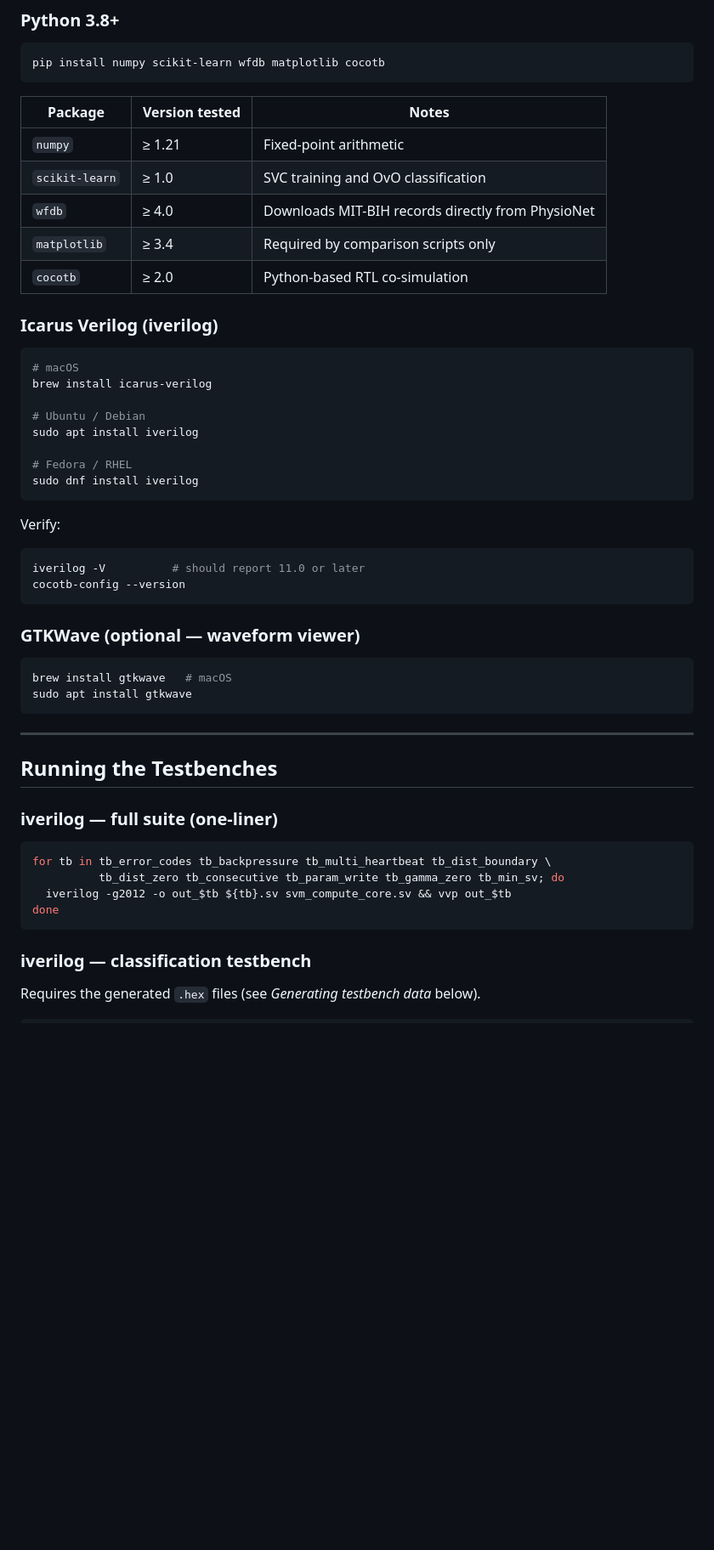
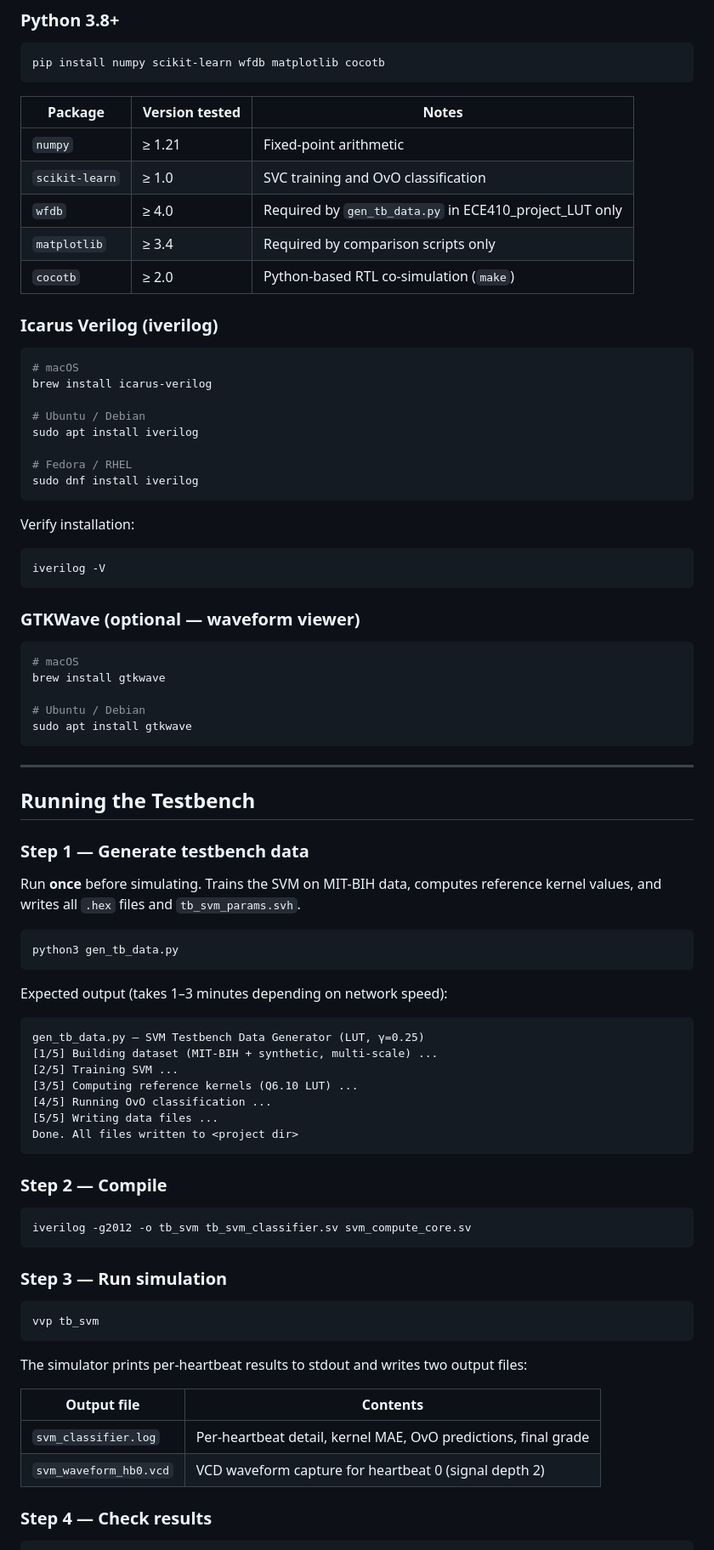
Before and after one commit to adamleehandwerger/ECE410, a Markdown page: README.md, the part around one of its changes. Shown at 85% size. Rendered like a GitHub page; blank space fills up the shorter version.

````diff
--- a/README.md
+++ b/README.md
@@ -60,9 +45,9 @@ pip install numpy scikit-learn wfdb matplotlib cocotb
 |---------|---------------|-------|
 | `numpy` | ≥ 1.21 | Fixed-point arithmetic |
 | `scikit-learn` | ≥ 1.0 | SVC training and OvO classification |
-| `wfdb` | ≥ 4.0 | Downloads MIT-BIH records directly from PhysioNet |
+| `wfdb` | ≥ 4.0 | Required by `gen_tb_data.py` in ECE410_project_LUT only |
 | `matplotlib` | ≥ 3.4 | Required by comparison scripts only |
-| `cocotb` | ≥ 2.0 | Python-based RTL co-simulation |
+| `cocotb` | ≥ 2.0 | Python-based RTL co-simulation (`make`) |
 
 ### Icarus Verilog (iverilog)
 
@@ -77,33 +62,65 @@ sudo apt install iverilog
 sudo dnf install iverilog
 ```
 
-Verify:
+Verify installation:
 
 ```bash
-iverilog -V          # should report 11.0 or later
-cocotb-config --version
+iverilog -V
 ```
 
 ### GTKWave (optional — waveform viewer)
 
 ```bash
-brew install gtkwave   # macOS
+# macOS
+brew install gtkwave
+
+# Ubuntu / Debian
 sudo apt install gtkwave
 ```
 
 ---
 
-## Running the Testbenches
+## Running the Testbench
 
-### iverilog — full suite (one-liner)
+### Step 1 — Generate testbench data
+
+Run **once** before simulating. Trains the SVM on MIT-BIH data, computes
+reference kernel values, and writes all `.hex` files and `tb_svm_params.svh`.
 
 ```bash
-for tb in tb_error_codes tb_backpressure tb_multi_heartbeat tb_dist_boundary \
-          tb_dist_zero tb_consecutive tb_param_write tb_gamma_zero tb_min_sv; do
-  iverilog -g2012 -o out_$tb ${tb}.sv svm_compute_core.sv && vvp out_$tb
-done
+python3 gen_tb_data.py
 ```
 
-### iverilog — classification testbench
+Expected output (takes 1–3 minutes depending on network speed):
 
-Requires the generated `.hex` files (see *Generating testbench data* below).
+```
+gen_tb_data.py — SVM Testbench Data Generator (LUT, γ=0.25)
+[1/5] Building dataset (MIT-BIH + synthetic, multi-scale) ...
+[2/5] Training SVM ...
+[3/5] Computing reference kernels (Q6.10 LUT) ...
+[4/5] Running OvO classification ...
+[5/5] Writing data files ...
+Done. All files written to <project dir>
+```
+
+### Step 2 — Compile
+
+```bash
+iverilog -g2012 -o tb_svm tb_svm_classifier.sv svm_compute_core.sv
+```
+
+### Step 3 — Run simulation
+
+```bash
+vvp tb_svm
+```
+
+The simulator prints per-heartbeat results to stdout and writes two output files:
+
+| Output file | Contents |
+|-------------|---------|
+| `svm_classifier.log` | Per-heartbeat detail, kernel MAE, OvO predictions, final grade |
+| `svm_waveform_hb0.vcd` | VCD waveform capture for heartbeat 0 (signal depth 2) |
+
+### Step 4 — Check results
+
````
Also changed, not shown: other parts of README.md (+251 -156 lines).
